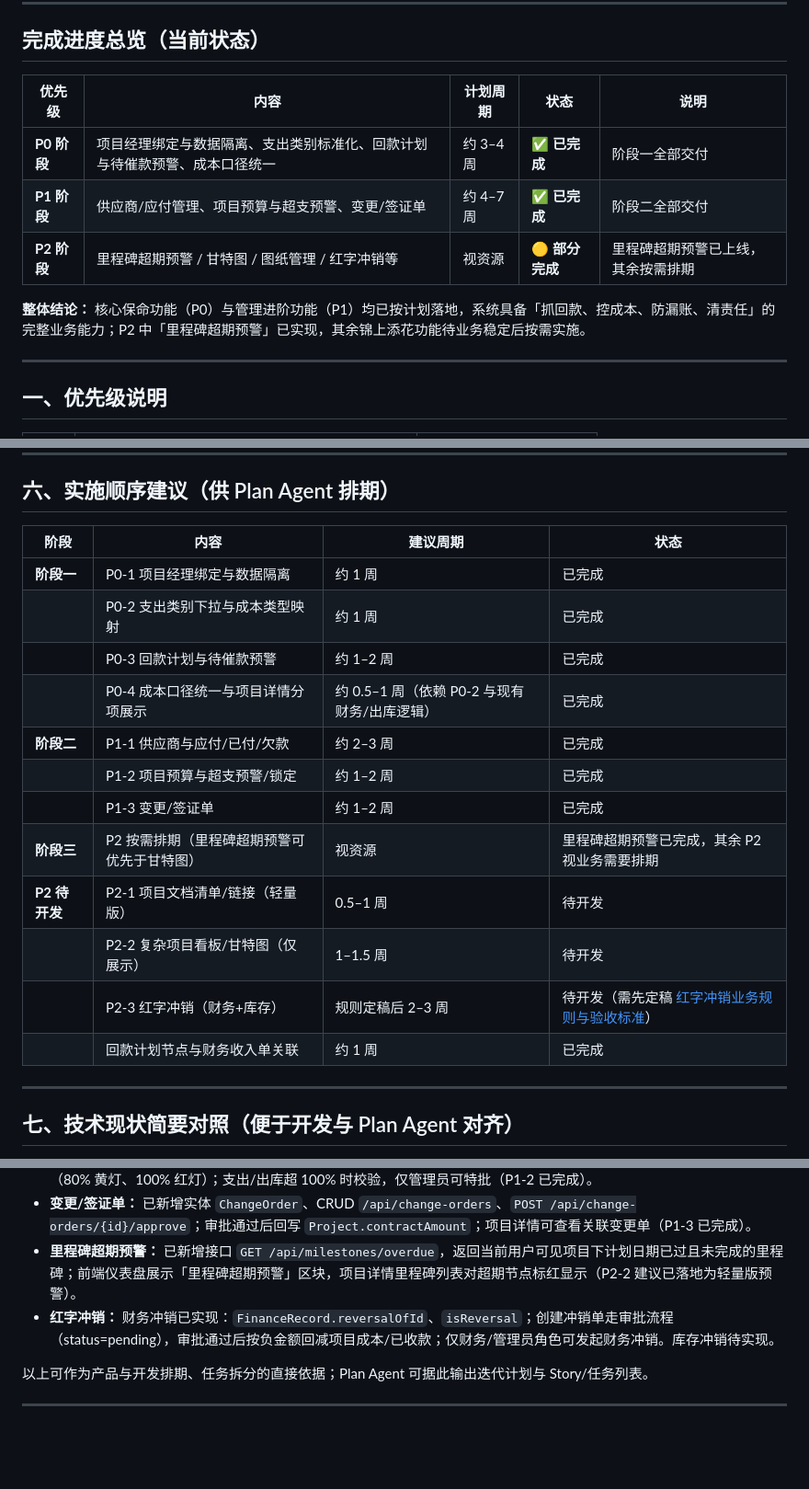
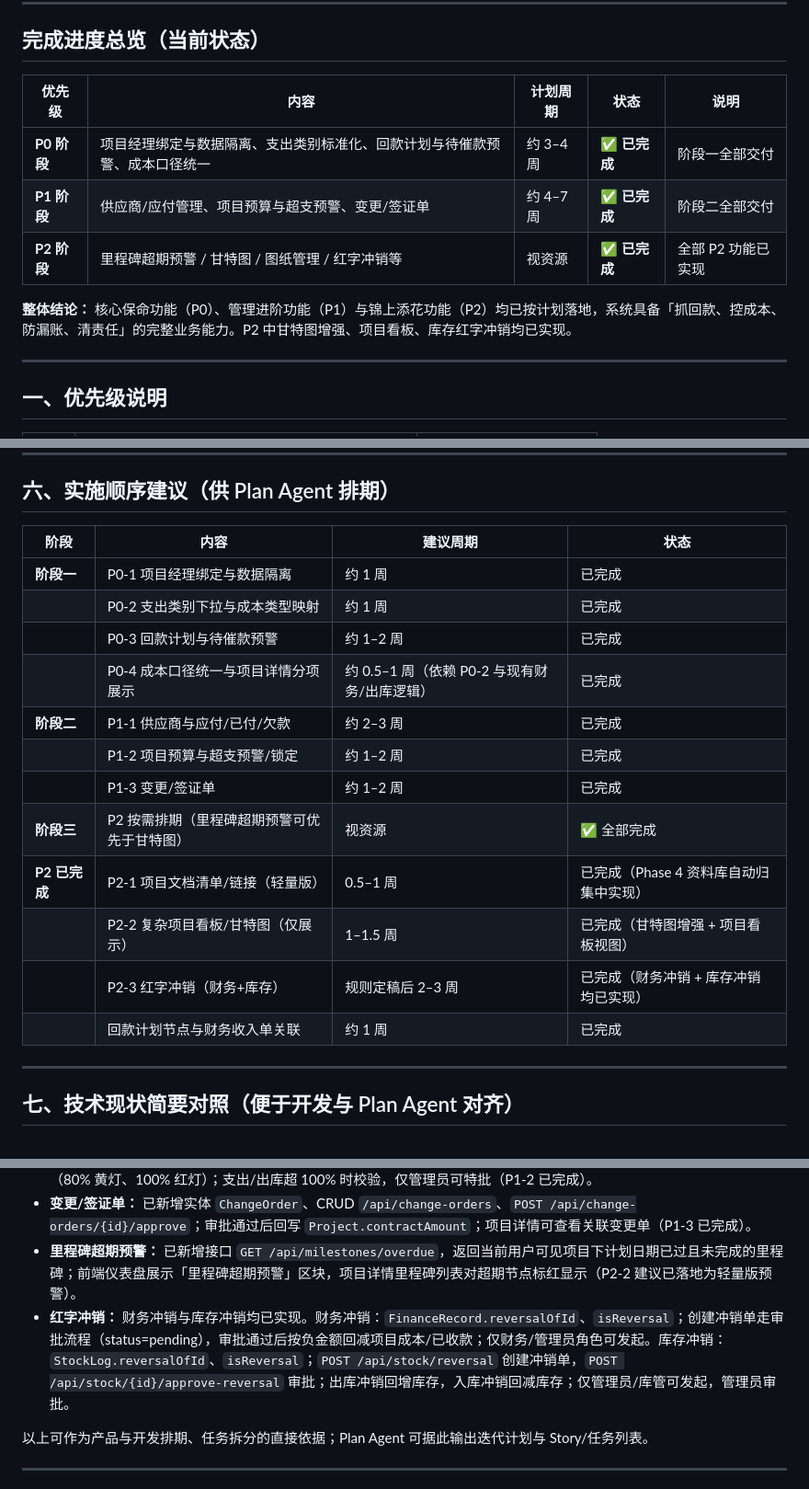
Before and after one commit to Dirtytrii/Hongshuo-ERP-AI, a Markdown page: docs/DEVELOPMENT_PLAN_BUSINESS.md, 3 parts joined by grey strips. Shown at 92% size. Rendered like a GitHub page; blank space fills up the shorter version.

Commit message:
docs: 更新开发进度文档，P2 全部标记为已完成
- DEVELOPMENT_PLAN_BUSINESS.md: P2 阶段标记为已完成
- DEVELOPMENT_PLAN_BUSINESS.md: P2-1/P2-2/P2-3 状态更新
- DEVELOPMENT_PLAN_BUSINESS.md: 技术现状增加库存冲销实现说明
- 二期开发计划.md: 更新当前业务开发进度描述
- 红字冲销业务规则与验收标准.md: 增加实现状态章节

Co-authored-by: Dirtytrii <Dirtytrii@users.noreply.github.com>

```diff
--- a/docs/DEVELOPMENT_PLAN_BUSINESS.md
+++ b/docs/DEVELOPMENT_PLAN_BUSINESS.md
@@ -6,13 +6,13 @@
 
 ## 完成进度总览（当前状态）
 
-| 优先级      | 内容                                                                       | 计划周期  | 状态            | 说明                               |
-| ----------- | -------------------------------------------------------------------------- | --------- | --------------- | ---------------------------------- |
-| **P0 阶段** | 项目经理绑定与数据隔离、支出类别标准化、回款计划与待催款预警、成本口径统一 | 约 3–4 周 | ✅ **已完成**   | 阶段一全部交付                     |
-| **P1 阶段** | 供应商/应付管理、项目预算与超支预警、变更/签证单                           | 约 4–7 周 | ✅ **已完成**   | 阶段二全部交付                     |
-| **P2 阶段** | 里程碑超期预警 / 甘特图 / 图纸管理 / 红字冲销等                            | 视资源    | 🟡 **部分完成** | 里程碑超期预警已上线，其余按需排期 |
+| 优先级      | 内容                                                                       | 计划周期  | 状态          | 说明               |
+| ----------- | -------------------------------------------------------------------------- | --------- | ------------- | ------------------ |
+| **P0 阶段** | 项目经理绑定与数据隔离、支出类别标准化、回款计划与待催款预警、成本口径统一 | 约 3–4 周 | ✅ **已完成** | 阶段一全部交付     |
+| **P1 阶段** | 供应商/应付管理、项目预算与超支预警、变更/签证单                           | 约 4–7 周 | ✅ **已完成** | 阶段二全部交付     |
+| **P2 阶段** | 里程碑超期预警 / 甘特图 / 图纸管理 / 红字冲销等                            | 视资源    | ✅ **已完成** | 全部 P2 功能已实现 |
 
-**整体结论：** 核心保命功能（P0）与管理进阶功能（P1）均已按计划落地，系统具备「抓回款、控成本、防漏账、清责任」的完整业务能力；P2 中「里程碑超期预警」已实现，其余锦上添花功能待业务稳定后按需实施。
+**整体结论：** 核心保命功能（P0）、管理进阶功能（P1）与锦上添花功能（P2）均已按计划落地，系统具备「抓回款、控成本、防漏账、清责任」的完整业务能力。P2 中甘特图增强、项目看板、库存红字冲销均已实现。
 
 ---
 
@@ -207,20 +207,20 @@
 
 ## 六、实施顺序建议（供 Plan Agent 排期）
 
-| 阶段          | 内容                                        | 建议周期                                     | 状态                                                                           |
-| ------------- | ------------------------------------------- | -------------------------------------------- | ------------------------------------------------------------------------------ |
-| **阶段一**    | P0-1 项目经理绑定与数据隔离                 | 约 1 周                                      | 已完成                                                                         |
-|               | P0-2 支出类别下拉与成本类型映射             | 约 1 周                                      | 已完成                                                                         |
-|               | P0-3 回款计划与待催款预警                   | 约 1–2 周                                    | 已完成                                                                         |
-|               | P0-4 成本口径统一与项目详情分项展示         | 约 0.5–1 周（依赖 P0-2 与现有财务/出库逻辑） | 已完成                                                                         |
-| **阶段二**    | P1-1 供应商与应付/已付/欠款                 | 约 2–3 周                                    | 已完成                                                                         |
-|               | P1-2 项目预算与超支预警/锁定                | 约 1–2 周                                    | 已完成                                                                         |
-|               | P1-3 变更/签证单                            | 约 1–2 周                                    | 已完成                                                                         |
-| **阶段三**    | P2 按需排期（里程碑超期预警可优先于甘特图） | 视资源                                       | 里程碑超期预警已完成，其余 P2 视业务需要排期                                   |
-| **P2 待开发** | P2-1 项目文档清单/链接（轻量版）            | 0.5–1 周                                     | 待开发                                                                         |
-|               | P2-2 复杂项目看板/甘特图（仅展示）          | 1–1.5 周                                     | 待开发                                                                         |
-|               | P2-3 红字冲销（财务+库存）                  | 规则定稿后 2–3 周                            | 待开发（需先定稿 [红字冲销业务规则与验收标准](红字冲销业务规则与验收标准.md)） |
-|               | 回款计划节点与财务收入单关联                | 约 1 周                                      | 已完成                                                                         |
+| 阶段          | 内容                                        | 建议周期                                     | 状态                                   |
+| ------------- | ------------------------------------------- | -------------------------------------------- | -------------------------------------- |
+| **阶段一**    | P0-1 项目经理绑定与数据隔离                 | 约 1 周                                      | 已完成                                 |
+|               | P0-2 支出类别下拉与成本类型映射             | 约 1 周                                      | 已完成                                 |
+|               | P0-3 回款计划与待催款预警                   | 约 1–2 周                                    | 已完成                                 |
+|               | P0-4 成本口径统一与项目详情分项展示         | 约 0.5–1 周（依赖 P0-2 与现有财务/出库逻辑） | 已完成                                 |
+| **阶段二**    | P1-1 供应商与应付/已付/欠款                 | 约 2–3 周                                    | 已完成                                 |
+|               | P1-2 项目预算与超支预警/锁定                | 约 1–2 周                                    | 已完成                                 |
+|               | P1-3 变更/签证单                            | 约 1–2 周                                    | 已完成                                 |
+| **阶段三**    | P2 按需排期（里程碑超期预警可优先于甘特图） | 视资源                                       | ✅ 全部完成                            |
+| **P2 已完成** | P2-1 项目文档清单/链接（轻量版）            | 0.5–1 周                                     | 已完成（Phase 4 资料库自动归集中实现） |
+|               | P2-2 复杂项目看板/甘特图（仅展示）          | 1–1.5 周                                     | 已完成（甘特图增强 + 项目看板视图）    |
+|               | P2-3 红字冲销（财务+库存）                  | 规则定稿后 2–3 周                            | 已完成（财务冲销 + 库存冲销均已实现）  |
+|               | 回款计划节点与财务收入单关联                | 约 1 周                                      | 已完成                                 |
 
 ---
 
@@ -233,7 +233,7 @@
 - **预算：** `Project` 已新增 `totalBudget`；项目详情/列表返回 `actualCostTotal`、`budgetRatio`、`budgetAlertStatus`（80% 黄灯、100% 红灯）；支出/出库超 100% 时校验，仅管理员可特批（P1-2 已完成）。
 - **变更/签证单：** 已新增实体 `ChangeOrder`、CRUD `/api/change-orders`、`POST /api/change-orders/{id}/approve`；审批通过后回写 `Project.contractAmount`；项目详情可查看关联变更单（P1-3 已完成）。
 - **里程碑超期预警：** 已新增接口 `GET /api/milestones/overdue`，返回当前用户可见项目下计划日期已过且未完成的里程碑；前端仪表盘展示「里程碑超期预警」区块，项目详情里程碑列表对超期节点标红显示（P2-2 建议已落地为轻量版预警）。
-- **红字冲销：** 财务冲销已实现：`FinanceRecord.reversalOfId`、`isReversal`；创建冲销单走审批流程（status=pending），审批通过后按负金额回减项目成本/已收款；仅财务/管理员角色可发起财务冲销。库存冲销待实现。
+- **红字冲销：** 财务冲销与库存冲销均已实现。财务冲销：`FinanceRecord.reversalOfId`、`isReversal`；创建冲销单走审批流程（status=pending），审批通过后按负金额回减项目成本/已收款；仅财务/管理员角色可发起。库存冲销：`StockLog.reversalOfId`、`isReversal`；`POST /api/stock/reversal` 创建冲销单，`POST /api/stock/{id}/approve-reversal` 审批；出库冲销回增库存，入库冲销回减库存；仅管理员/库管可发起，管理员审批。
 
 以上可作为产品与开发排期、任务拆分的直接依据；Plan Agent 可据此输出迭代计划与 Story/任务列表。
 
```
Also changed, not shown: docs/二期开发计划.md (+1 -1 lines), docs/红字冲销业务规则与验收标准.md (+13 -0 lines).
